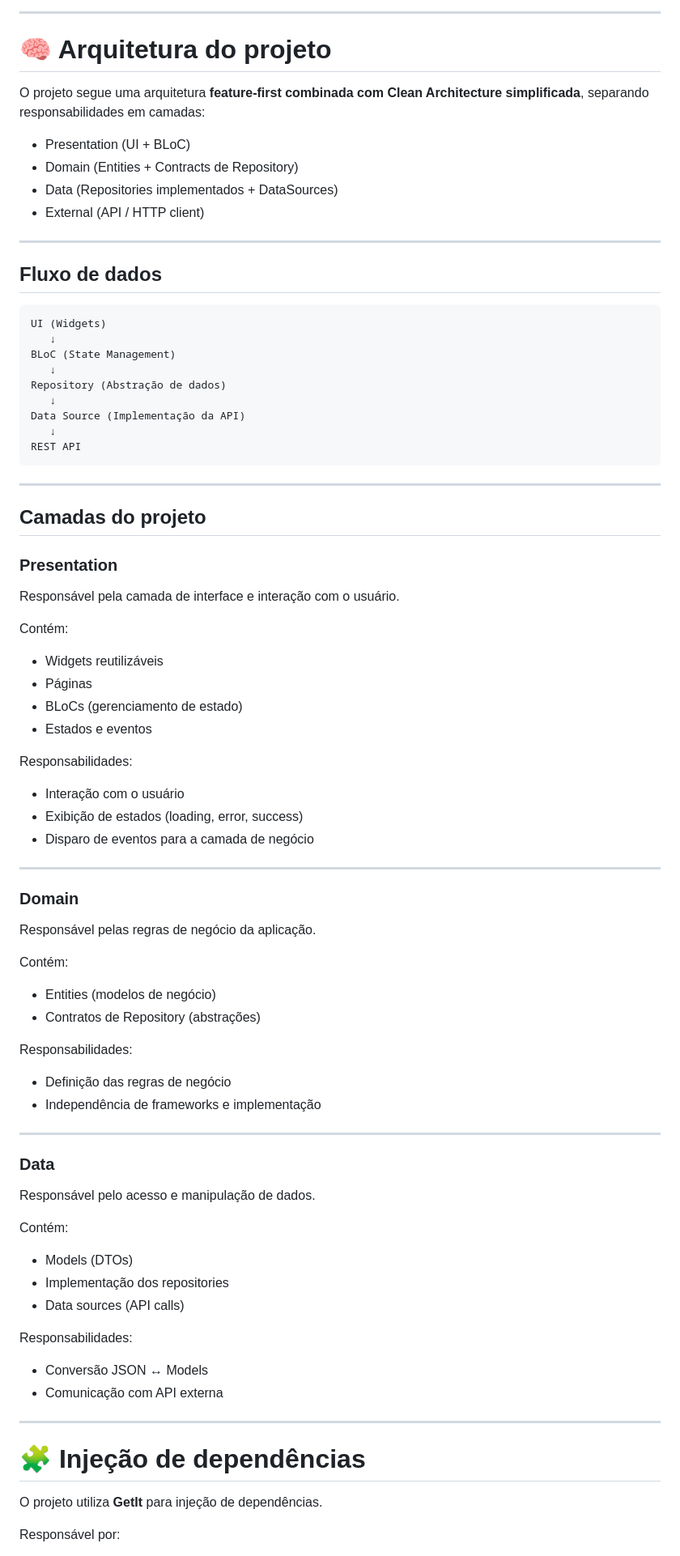
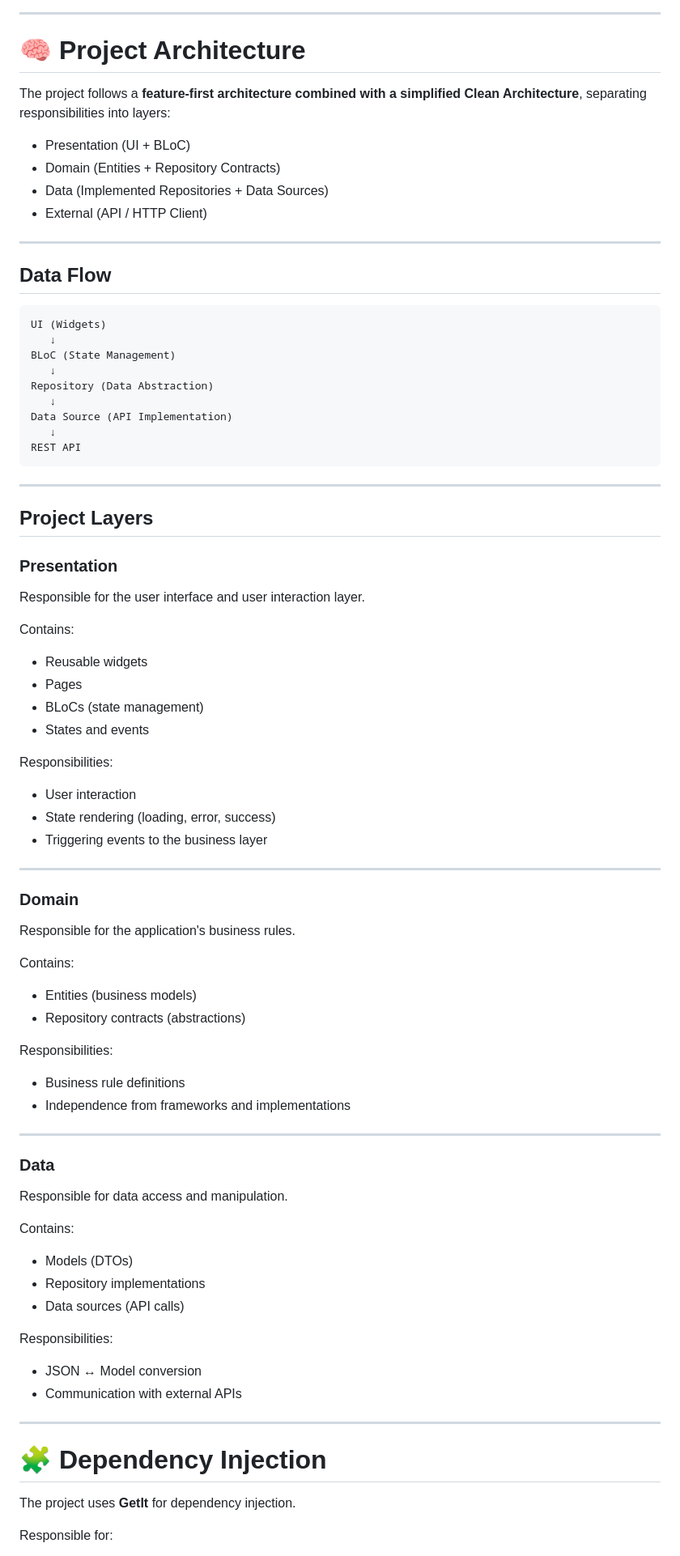
Before and after one commit to vesrozeno/carrinho_cheio_flutter_app, a Markdown page: README.md, the part around one of its changes. Shown at 81% size. Drawn GitHub-style.

Commit message:
feat: translate README to english

````diff
--- a/README.md
+++ b/README.md
@@ -63,90 +63,90 @@ Aplicativo mobile desenvolvido em Flutter para criação e gerenciamento de list
 
 ---
 
-# 🧠 Arquitetura do projeto
+# 🧠 Project Architecture
 
-O projeto segue uma arquitetura **feature-first combinada com Clean Architecture simplificada**, separando responsabilidades em camadas:
+The project follows a **feature-first architecture combined with a simplified Clean Architecture**, separating responsibilities into layers:
 
 - Presentation (UI + BLoC)
-- Domain (Entities + Contracts de Repository)
-- Data (Repositories implementados + DataSources)
-- External (API / HTTP client)
+- Domain (Entities + Repository Contracts)
+- Data (Implemented Repositories + Data Sources)
+- External (API / HTTP Client)
 
 ---
 
-## Fluxo de dados
+## Data Flow
 
 ```
 UI (Widgets)
    ↓
 BLoC (State Management)
    ↓
-Repository (Abstração de dados)
+Repository (Data Abstraction)
    ↓
-Data Source (Implementação da API)
+Data Source (API Implementation)
    ↓
 REST API
 ```
 
 ---
 
-## Camadas do projeto
+## Project Layers
 
 ### Presentation
 
-Responsável pela camada de interface e interação com o usuário.
+Responsible for the user interface and user interaction layer.
 
-Contém:
+Contains:
 
-- Widgets reutilizáveis
-- Páginas
-- BLoCs (gerenciamento de estado)
-- Estados e eventos
+- Reusable widgets
+- Pages
+- BLoCs (state management)
+- States and events
 
-Responsabilidades:
+Responsibilities:
 
-- Interação com o usuário
-- Exibição de estados (loading, error, success)
-- Disparo de eventos para a camada de negócio
+- User interaction
+- State rendering (loading, error, success)
+- Triggering events to the business layer
 
 ---
 
 ### Domain
 
-Responsável pelas regras de negócio da aplicação.
+Responsible for the application's business rules.
 
-Contém:
+Contains:
 
-- Entities (modelos de negócio)
-- Contratos de Repository (abstrações)
+- Entities (business models)
+- Repository contracts (abstractions)
 
-Responsabilidades:
+Responsibilities:
 
-- Definição das regras de negócio
-- Independência de frameworks e implementação
+- Business rule definitions
+- Independence from frameworks and implementations
 
 ---
 
 ### Data
 
-Responsável pelo acesso e manipulação de dados.
+Responsible for data access and manipulation.
 
-Contém:
+Contains:
 
 - Models (DTOs)
-- Implementação dos repositories
+- Repository implementations
 - Data sources (API calls)
 
-Responsabilidades:
+Responsibilities:
 
-- Conversão JSON ↔ Models
-- Comunicação com API externa
+- JSON ↔ Model conversion
+- Communication with external APIs
 
 ---
 
-# 🧩 Injeção de dependências
+# 🧩 Dependency Injection
 
-O projeto utiliza **GetIt** para injeção de dependências.
+The project uses **GetIt** for dependency injection.
 
-Responsável por:
+Responsible for:
 
````
Also changed, not shown: other parts of README.md (+66 -66 lines).
